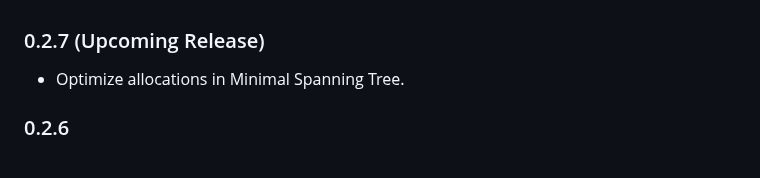
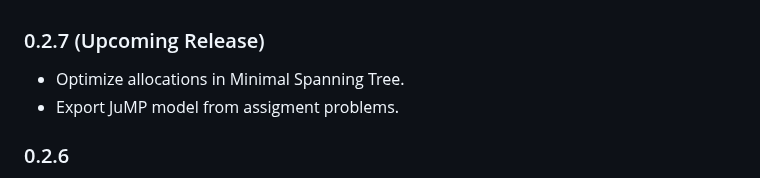
Before and after one commit to jbytecode/OperationsResearchModels.jl, a Markdown page: CHANGELOG.md, the part around the change. GitHub-like rendering.

Commit message:
update Changelog

```diff
--- a/CHANGELOG.md
+++ b/CHANGELOG.md
@@ -1,6 +1,7 @@
 ### 0.2.7 (Upcoming Release)
 
 - Optimize allocations in Minimal Spanning Tree.
+- Export JuMP model from assigment problems.
 
 
 ### 0.2.6
```
